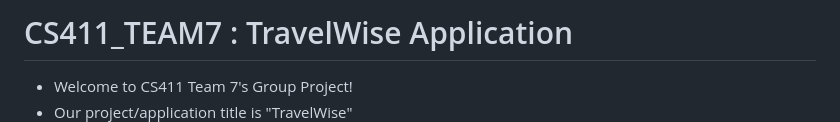
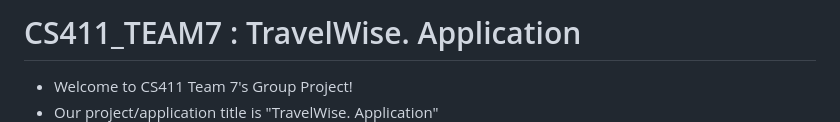
Before and after one commit to HyunjiKim-creator/CS411_TEAM7, a Markdown page: README.md, the part around the change. Rendered like a GitHub page.

```diff
--- a/README.md
+++ b/README.md
@@ -1,7 +1,7 @@
-# CS411_TEAM7 : TravelWise Application
+# CS411_TEAM7 : TravelWise. Application
 
 * Welcome to CS411 Team 7's Group Project!
-* Our project/application title is "TravelWise"
+* Our project/application title is "TravelWise. Application"
 ![Alt Text](https://github.com/HyunjiKim-creator/CS411_TEAM7/blob/main/Images/logo.png)
 
 # Project Timeline
```
